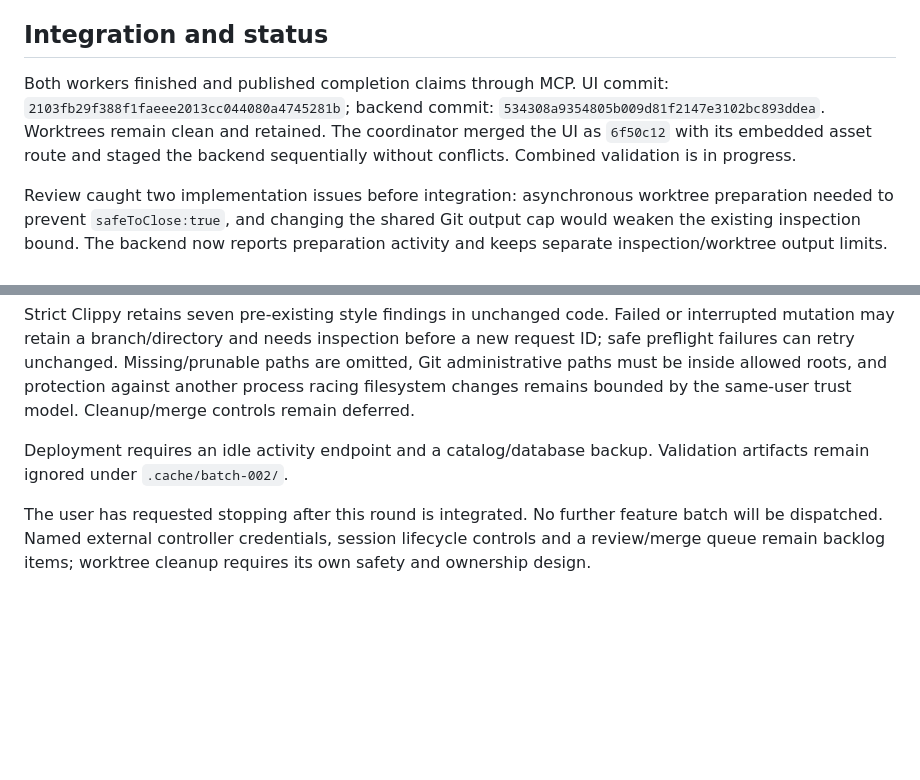
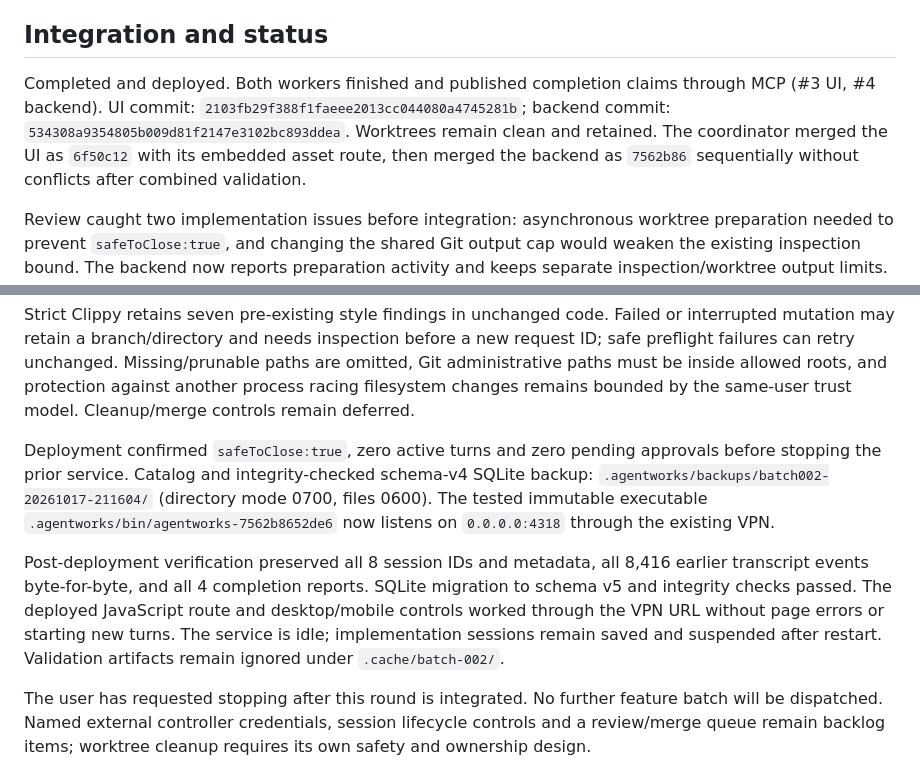
Before and after one commit to n3fariox/agentworks, a Markdown page: work/batches/002-worktree-policy.md, 2 parts joined by grey strips. Drawn GitHub-style; blank space fills up the shorter version.

Commit message:
Record deployed worktree batch and requested stopping point

```diff
--- a/work/batches/002-worktree-policy.md
+++ b/work/batches/002-worktree-policy.md
@@ -20,7 +20,7 @@ Project: **Agentworks · parallel batch 002** (`caa7dc76-19b1-45f0-8005-4475469f
 
 ## Integration and status
 
-Both workers finished and published completion claims through MCP. UI commit: `2103fb29f388f1faeee2013cc044080a4745281b`; backend commit: `534308a9354805b009d81f2147e3102bc893ddea`. Worktrees remain clean and retained. The coordinator merged the UI as `6f50c12` with its embedded asset route and staged the backend sequentially without conflicts. Combined validation is in progress.
+Completed and deployed. Both workers finished and published completion claims through MCP (#3 UI, #4 backend). UI commit: `2103fb29f388f1faeee2013cc044080a4745281b`; backend commit: `534308a9354805b009d81f2147e3102bc893ddea`. Worktrees remain clean and retained. The coordinator merged the UI as `6f50c12` with its embedded asset route, then merged the backend as `7562b86` sequentially without conflicts after combined validation.
 
 Review caught two implementation issues before integration: asynchronous worktree preparation needed to prevent `safeToClose:true`, and changing the shared Git output cap would weaken the existing inspection bound. The backend now reports preparation activity and keeps separate inspection/worktree output limits. A subsequent read-only review by the UI worker found that mutation-free preflight failures consumed request IDs permanently. The backend split durable payload binding from the mutation marker and added recovery tests; unchanged retries recover after capacity or destination preflight failures, while changed payloads conflict and uncertain mutations cannot repeat automatically.
 
@@ -32,6 +32,8 @@ Combined main passed 10 Rust unit tests, formatting/whitespace checks, 26 Playwr
 
 Strict Clippy retains seven pre-existing style findings in unchanged code. Failed or interrupted mutation may retain a branch/directory and needs inspection before a new request ID; safe preflight failures can retry unchanged. Missing/prunable paths are omitted, Git administrative paths must be inside allowed roots, and protection against another process racing filesystem changes remains bounded by the same-user trust model. Cleanup/merge controls remain deferred.
 
-Deployment requires an idle activity endpoint and a catalog/database backup. Validation artifacts remain ignored under `.cache/batch-002/`.
+Deployment confirmed `safeToClose:true`, zero active turns and zero pending approvals before stopping the prior service. Catalog and integrity-checked schema-v4 SQLite backup: `.agentworks/backups/batch002-20261017-211604/` (directory mode 0700, files 0600). The tested immutable executable `.agentworks/bin/agentworks-7562b8652de6` now listens on `0.0.0.0:4318` through the existing VPN.
+
+Post-deployment verification preserved all 8 session IDs and metadata, all 8,416 earlier transcript events byte-for-byte, and all 4 completion reports. SQLite migration to schema v5 and integrity checks passed. The deployed JavaScript route and desktop/mobile controls worked through the VPN URL without page errors or starting new turns. The service is idle; implementation sessions remain saved and suspended after restart. Validation artifacts remain ignored under `.cache/batch-002/`.
 
 The user has requested stopping after this round is integrated. No further feature batch will be dispatched. Named external controller credentials, session lifecycle controls and a review/merge queue remain backlog items; worktree cleanup requires its own safety and ownership design.
```
Also changed, not shown: work/BACKLOG.md (+3 -3 lines).
